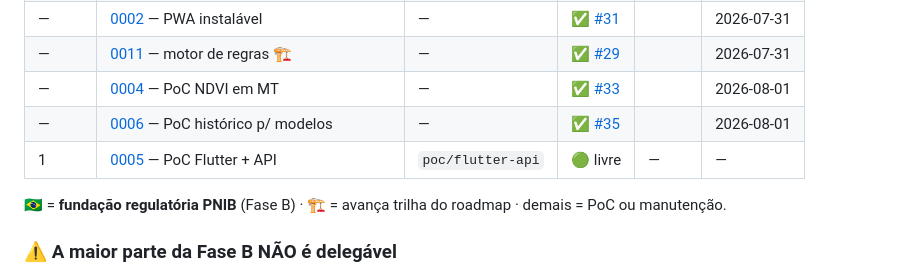
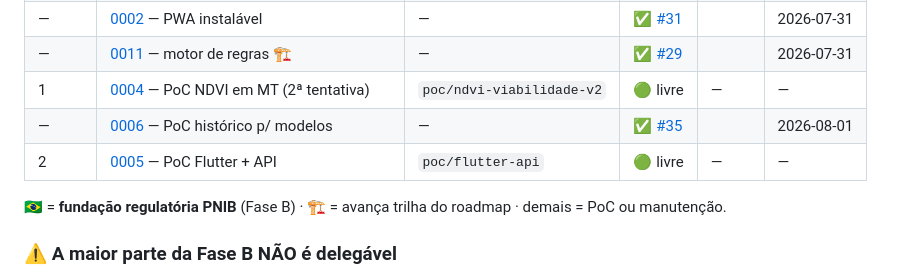
Before and after one commit to welz-gui/AgroTop, a Markdown page: specs/QUADRO.md, the part around the change. Drawn GitHub-style.

```diff
--- a/specs/QUADRO.md
+++ b/specs/QUADRO.md
@@ -23,9 +23,9 @@ baixo** — a ordem é prioridade, não sugestão.
 | — | [0003](0003-poc-mapa-piquetes.md) — PoC biblioteca de mapa | — | ✅ [#20](https://github.com/welz-gui/AgroTop/pull/20) | | 2026-07-31 |
 | — | [0002](0002-pwa-instalavel.md) — PWA instalável | — | ✅ [#31](https://github.com/welz-gui/AgroTop/pull/31) | | 2026-07-31 |
 | — | [0011](0011-motor-de-regras.md) — motor de regras 🏗️ | — | ✅ [#29](https://github.com/welz-gui/AgroTop/pull/29) | | 2026-07-31 |
-| — | [0004](0004-poc-ndvi-viabilidade.md) — PoC NDVI em MT | — | ✅ [#33](https://github.com/welz-gui/AgroTop/pull/33) | | 2026-08-01 |
+| 1 | [0004](0004-poc-ndvi-viabilidade.md) — PoC NDVI em MT (2ª tentativa) | `poc/ndvi-viabilidade-v2` | 🟢 livre | — | — |
 | — | [0006](0006-poc-dados-modelos-preditivos.md) — PoC histórico p/ modelos | — | ✅ [#35](https://github.com/welz-gui/AgroTop/pull/35) | | 2026-08-01 |
-| 1 | [0005](0005-poc-flutter-api.md) — PoC Flutter + API | `poc/flutter-api` | 🟢 livre | — | — |
+| 2 | [0005](0005-poc-flutter-api.md) — PoC Flutter + API | `poc/flutter-api` | 🟢 livre | — | — |
 
 🇧🇷 = **fundação regulatória PNIB** (Fase B) · 🏗️ = avança trilha do roadmap ·
 demais = PoC ou manutenção.
```
Also changed, not shown: ROADMAP.md (+31 -1 lines), specs/0004-poc-ndvi-viabilidade.md (+37 -1 lines).
